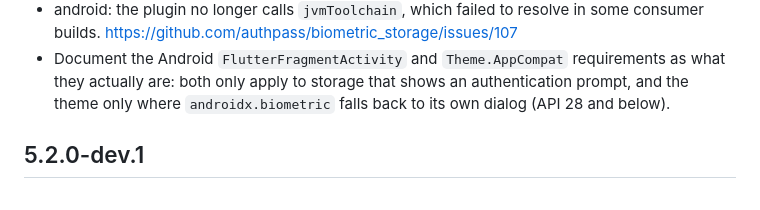
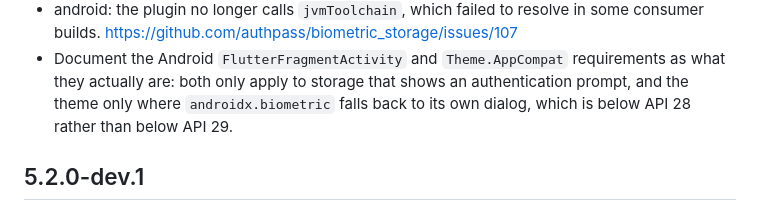
Before and after one commit to authpass/biometric_storage, a Markdown page: CHANGELOG.md, the part around the change. Drawn GitHub-style.

```diff
--- a/CHANGELOG.md
+++ b/CHANGELOG.md
@@ -31,7 +31,7 @@
 * Document the Android `FlutterFragmentActivity` and `Theme.AppCompat`
   requirements as what they actually are: both only apply to storage that shows
   an authentication prompt, and the theme only where `androidx.biometric` falls
-  back to its own dialog (API 28 and below).
+  back to its own dialog, which is below API 28 rather than below API 29.
 
 ## 5.2.0-dev.1
 
```
Also changed, not shown: CLAUDE.md (+1 -1 lines), README.md (+3 -3 lines).
